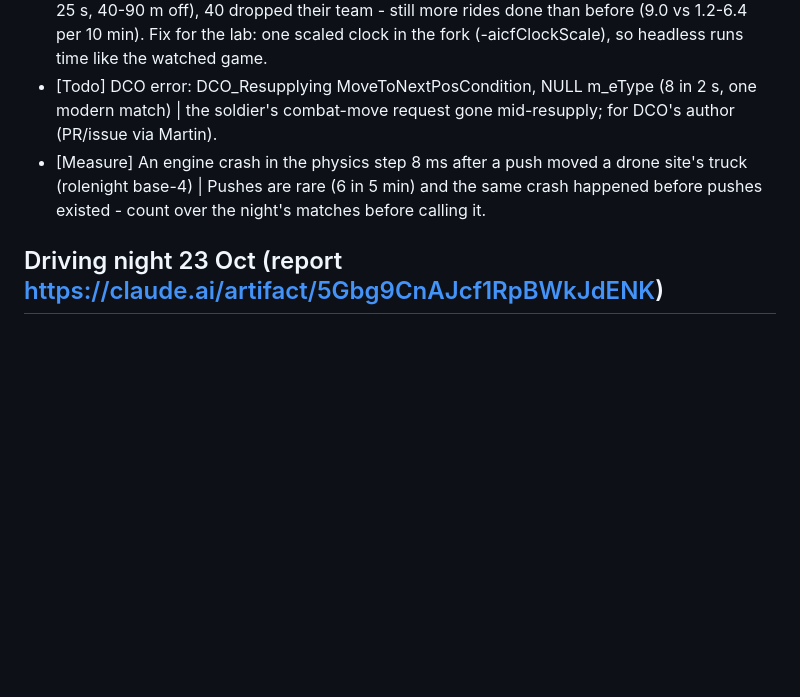
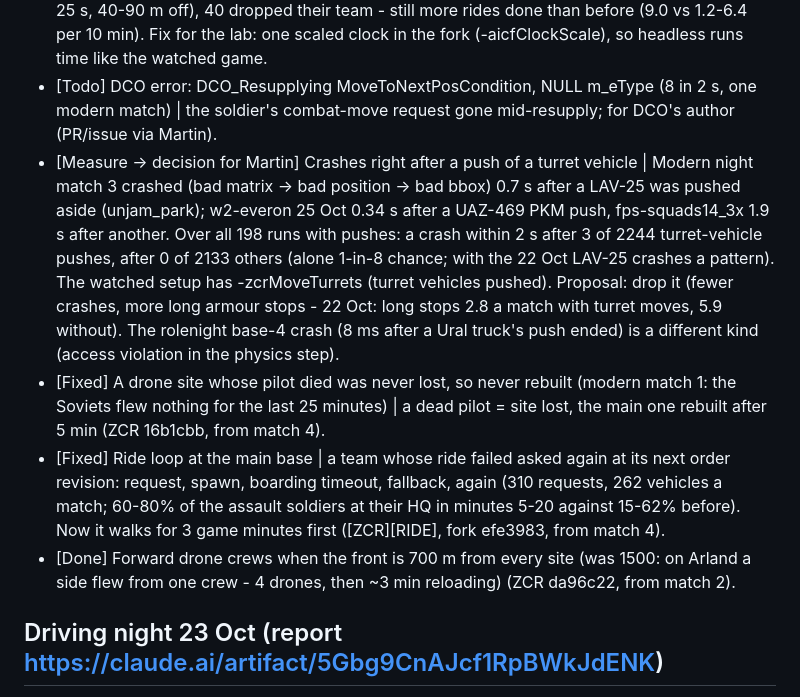
Before and after one commit to slavkovsky77/Zeus-Commander-Reforger, a Markdown page: PLAN.md, the part around the change. Drawn GitHub-style; blank space fills up the shorter version.

Commit message:
PLAN: turret-push crashes measured, pilot and ride-loop fixes, forward crews
Co-Authored-By: Claude Opus 5.5 <noreply@anthropic.com>

```diff
--- a/PLAN.md
+++ b/PLAN.md
@@ -11,7 +11,10 @@ Status: **Done**, **In progress**, **Todo**, **Measure** (to measure first), **F
 - [Fixed] Drones stopping on the way; Soviet drones lost at launch over the sea (417) | Searches and sweeps flown as one route; take-off spots skip water; a launch tried whenever the tempo allows, not only with a new plan (ZCR 283b554).
 - [Todo] Headless matches are harsher than the watched game on rides | AI Conflict's clock is real time (System.GetTickCount, 308 places): at the watched 3x a 25 s boarding deadline is 75 game seconds, headless at 1x it is 25 (w3 25 Oct: game t=1640 at AI Conflict 629 s). With the free pads, a headless 45-min match spawned 262 rides, 88 boarded (the driver not in within 25 s, 40-90 m off), 40 dropped their team - still more rides done than before (9.0 vs 1.2-6.4 per 10 min). Fix for the lab: one scaled clock in the fork (-aicfClockScale), so headless runs time like the watched game.
 - [Todo] DCO error: DCO_Resupplying MoveToNextPosCondition, NULL m_eType (8 in 2 s, one modern match) | the soldier's combat-move request gone mid-resupply; for DCO's author (PR/issue via Martin).
-- [Measure] An engine crash in the physics step 8 ms after a push moved a drone site's truck (rolenight base-4) | Pushes are rare (6 in 5 min) and the same crash happened before pushes existed - count over the night's matches before calling it.
+- [Measure -> decision for Martin] Crashes right after a push of a turret vehicle | Modern night match 3 crashed (bad matrix -> bad position -> bad bbox) 0.7 s after a LAV-25 was pushed aside (unjam_park); w2-everon 25 Oct 0.34 s after a UAZ-469 PKM push, fps-squads14_3x 1.9 s after another. Over all 198 runs with pushes: a crash within 2 s after 3 of 2244 turret-vehicle pushes, after 0 of 2133 others (alone 1-in-8 chance; with the 22 Oct LAV-25 crashes a pattern). The watched setup has -zcrMoveTurrets (turret vehicles pushed). Proposal: drop it (fewer crashes, more long armour stops - 22 Oct: long stops 2.8 a match with turret moves, 5.9 without). The rolenight base-4 crash (8 ms after a Ural truck's push ended) is a different kind (access violation in the physics step).
+- [Fixed] A drone site whose pilot died was never lost, so never rebuilt (modern match 1: the Soviets flew nothing for the last 25 minutes) | a dead pilot = site lost, the main one rebuilt after 5 min (ZCR 16b1cbb, from match 4).
+- [Fixed] Ride loop at the main base | a team whose ride failed asked again at its next order revision: request, spawn, boarding timeout, fallback, again (310 requests, 262 vehicles a match; 60-80% of the assault soldiers at their HQ in minutes 5-20 against 15-62% before). Now it walks for 3 game minutes first ([ZCR][RIDE], fork efe3983, from match 4).
+- [Done] Forward drone crews when the front is 700 m from every site (was 1500: on Arland a side flew from one crew - 4 drones, then ~3 min reloading) (ZCR da96c22, from match 2).
 
 ## Driving night 23 Oct (report https://claude.ai/artifact/5Gbg9CnAJcf1RpBWkJdENK)
 - [Done] 79 test runs, 9 tracks: our head-on slow-down takes car-on-car hits 5 -> 0 a run on the lane, trucks 6.5 -> 1.5 (0 with "best"); Moss Hill test losses were mines (317), the Everon exit's closed gates (316, decision for Martin); v2 forecast shelved (315); winner "best" ~ v1. Watched block with "best" (16 matches): Arland jams 8 -> 4.8, long stops 4.8 -> 1.4 a match, but 4.1 car-on-car hits a match (318); 1 engine crash.
```
